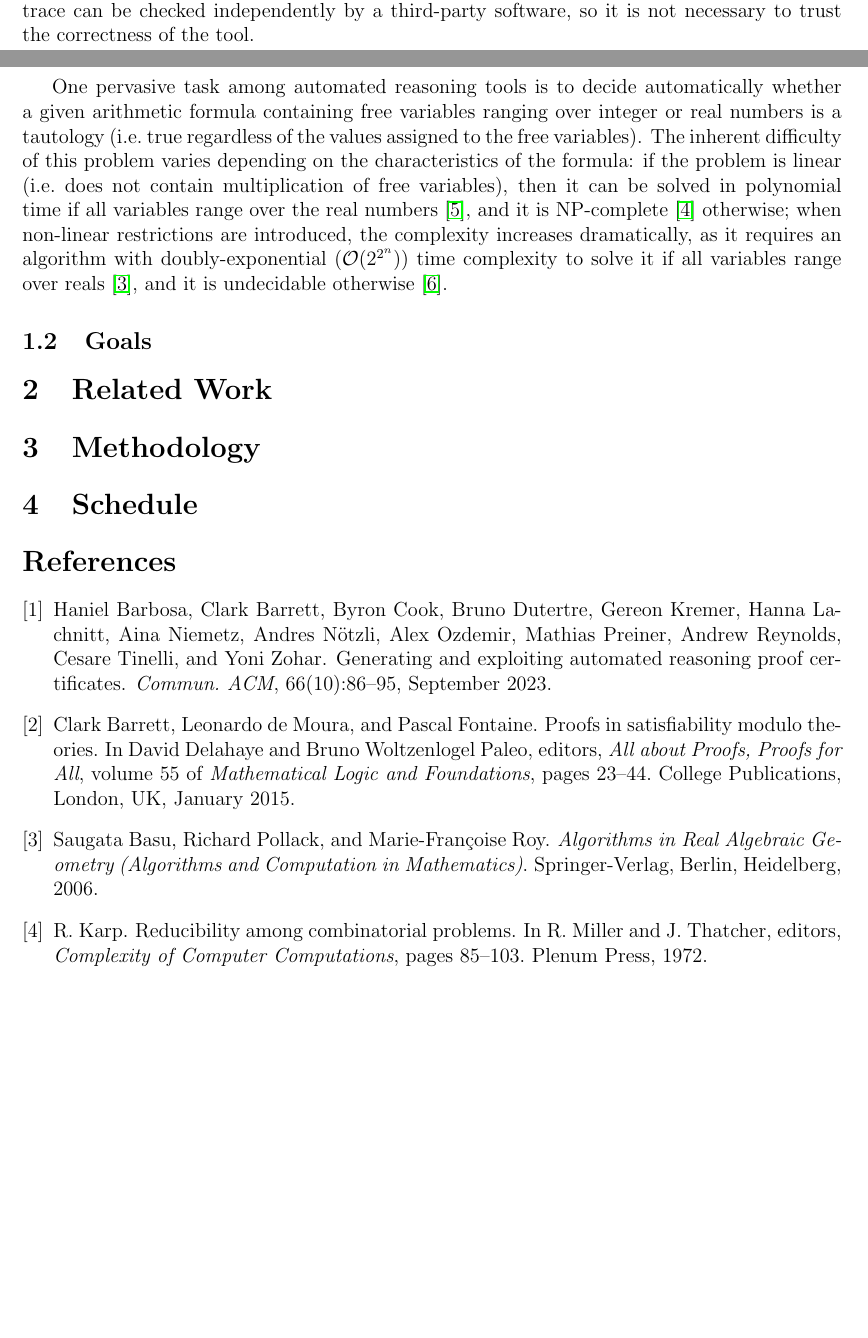
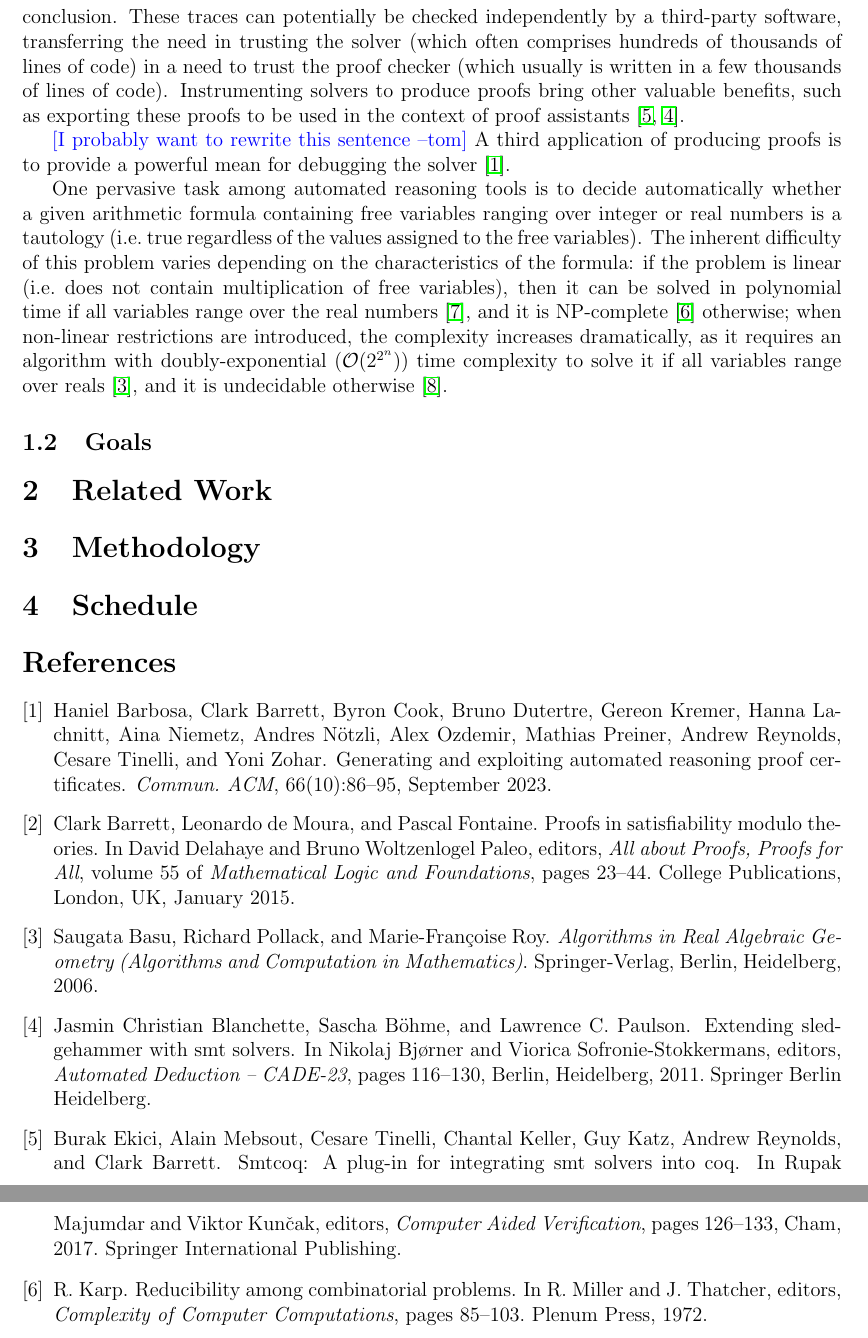
Before and after one commit to tomaz1502/PhDProposal, a LaTeX document (Preproject.tex): two parts of pages 1 and 2 of 2 before the commit and two parts of pages 2 and 3 of 3 after it, joined at a grey line, cut so that both start at the same text, the shorter picture padded with empty space. Compiled offline with pdfLaTeX.

Commit message:
Advances in introduction

```diff
--- a/Preproject.tex
+++ b/Preproject.tex
@@ -79,7 +84,16 @@ any modification in the system will require its correctness to be proved again.
 gaining attention in recent years~\cite{generatingProofs, proofsInSmt} is to modify the system to produce
 proofs on the fly of its results. This means that, in addition to outputting ``yes'' or ``no'', they will
-also provide a trace that explains how they get to that conclusion. This trace can be checked independently
-by a third-party software, so it is not necessary to trust the correctness of the tool.
+also provide a detailed trace that explains how they derived that conclusion. These traces can potentially be
+checked independently by a third-party software, transferring the need in trusting the solver (which often
+comprises hundreds of thousands of lines of code) in a need to trust the proof checker (which usually is
+written in a few thousands of lines of code).
+%
+Instrumenting solvers to produce proofs bring other valuable benefits, such as exporting these proofs
+to be used in the context of proof assistants~\cite{coq2, reconstruct}.
+
+
+\tom{I probably want to rewrite this sentence} A third application of producing proofs is to provide a
+powerful mean for debugging the solver~\cite{generatingProofs}.
 %
 
 
```
Also changed, not shown: Preproject.tex (17 more changed lines).
